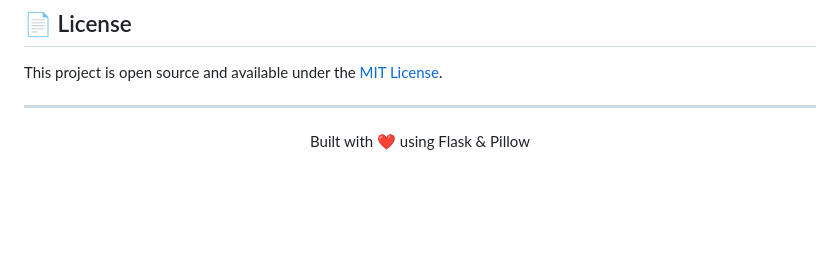
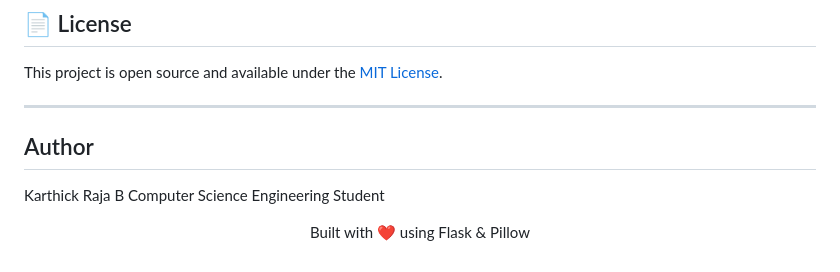
Before and after one commit to karthickrajab897-cyber/ImageProc-Studio, a Markdown page: README.md, the part around the change. Rendered like a GitHub page; blank space fills up the shorter version.

```diff
--- a/README.md
+++ b/README.md
@@ -118,7 +118,10 @@ http://10.71.243.211:5000
 This project is open source and available under the [MIT License](LICENSE).
 
 ---
+## Author
 
+Karthick Raja B
+Computer Science Engineering Student
 <p align="center">
   Built with ❤️ using Flask & Pillow
 </p>
```
